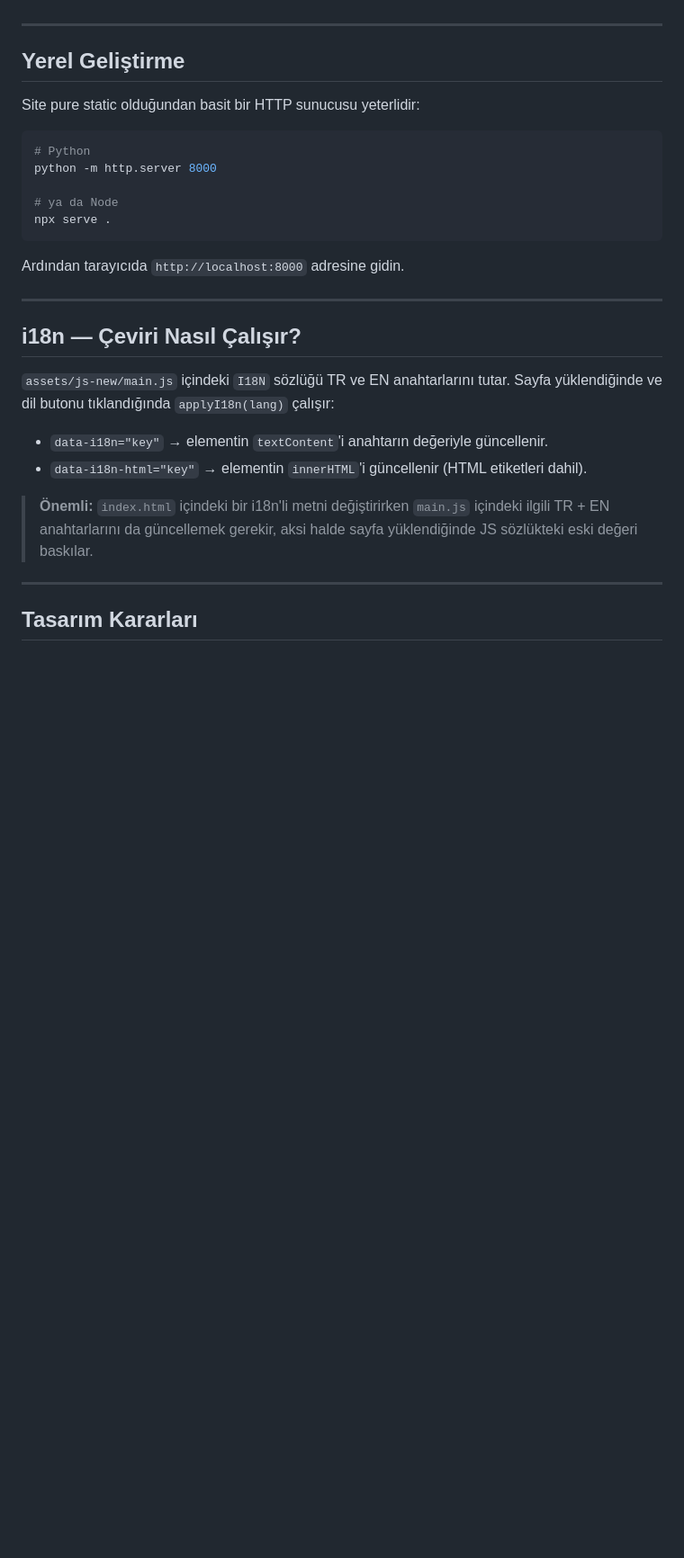
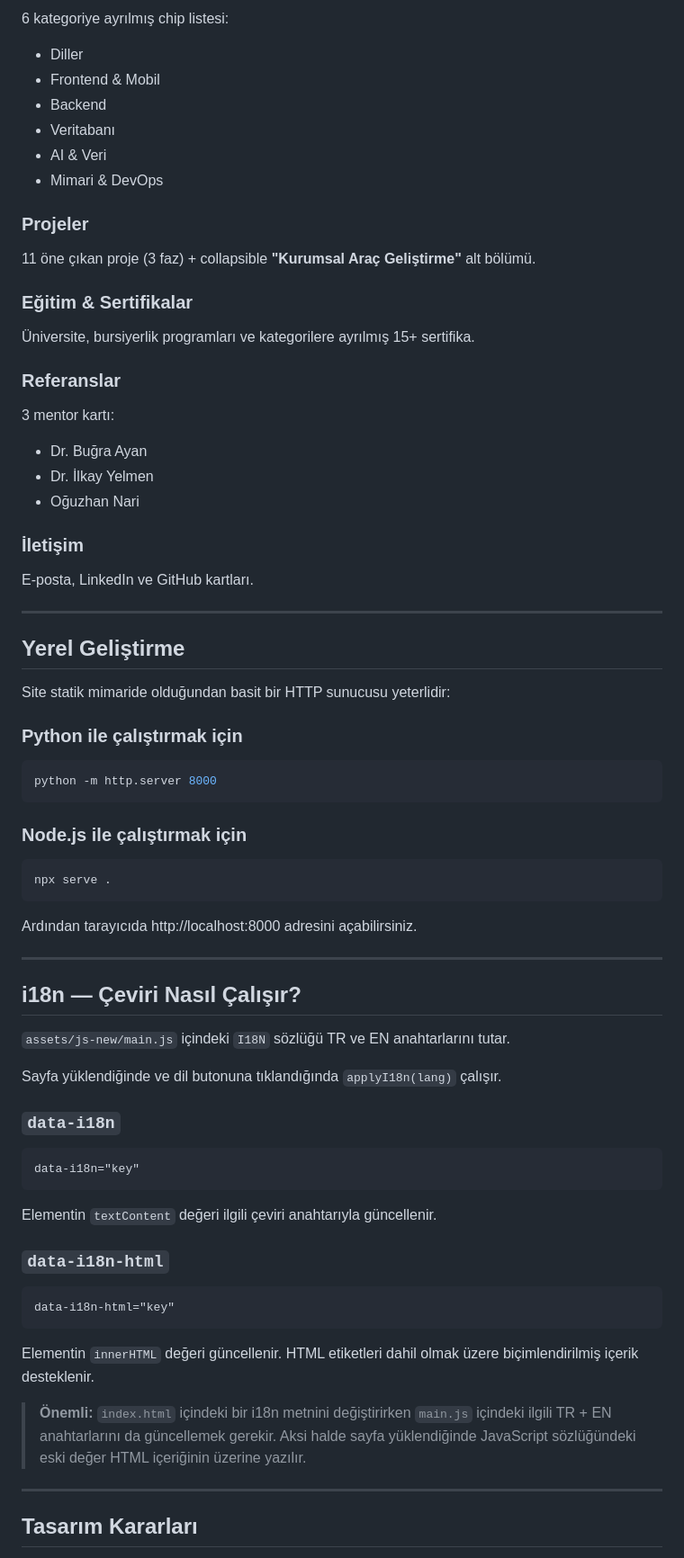
Before and after one commit to muhammedesatdemir/web-sitem, a Markdown page: README.md, the part around one of its changes. Shown at 90% size. Rendered like a GitHub page; blank space fills up the shorter version.

````diff
--- a/README.md
+++ b/README.md
@@ -84,34 +74,77 @@ Build step, bundler, framework **yok**. İlgili hiçbir klasör yayına paket
+6 kategoriye ayrılmış chip listesi:
+
+* Diller
+* Frontend & Mobil
+* Backend
+* Veritabanı
+* AI & Veri
+* Mimari & DevOps
+
+### Projeler
+
+11 öne çıkan proje (3 faz) + collapsible **"Kurumsal Araç Geliştirme"** alt bölümü.
+
+### Eğitim & Sertifikalar
+
+Üniversite, bursiyerlik programları ve kategorilere ayrılmış 15+ sertifika.
+
+### Referanslar
+
+3 mentor kartı:
+
+* Dr. Buğra Ayan
+* Dr. İlkay Yelmen
+* Oğuzhan Nari
+
+### İletişim
+
+E-posta, LinkedIn ve GitHub kartları.
 
 ---
 
 ## Yerel Geliştirme
 
-Site pure static olduğundan basit bir HTTP sunucusu yeterlidir:
+Site statik mimaride olduğundan basit bir HTTP sunucusu yeterlidir:
+
+### Python ile çalıştırmak için
 
 ```bash
-# Python
 python -m http.server 8000
+```
 
-# ya da Node
+### Node.js ile çalıştırmak için
+
+```bash
 npx serve .
 ```
 
-Ardından tarayıcıda `http://localhost:8000` adresine gidin.
+Ardından tarayıcıda http://localhost:8000 adresini açabilirsiniz.
 
 ---
 
 ## i18n — Çeviri Nasıl Çalışır?
 
 `assets/js-new/main.js` içindeki `I18N` sözlüğü TR ve EN anahtarlarını tutar.
-Sayfa yüklendiğinde ve dil butonu tıklandığında `applyI18n(lang)` çalışır:
 
-- `data-i18n="key"` → elementin `textContent`'i anahtarın değeriyle güncellenir.
-- `data-i18n-html="key"` → elementin `innerHTML`'i güncellenir (HTML etiketleri
-  dahil).
+Sayfa yüklendiğinde ve dil butonuna tıklandığında `applyI18n(lang)` çalışır.
 
-> **Önemli:** `index.html` içindeki bir i18n'li metni değiştirirken `main.js`
-> içindeki ilgili TR + EN anahtarlarını da güncellemek gerekir, aksi halde
-> sayfa yüklendiğinde JS sözlükteki eski değeri baskılar.
+### `data-i18n`
+
+```html
+data-i18n="key"
+```
+
+Elementin `textContent` değeri ilgili çeviri anahtarıyla güncellenir.
+
+### `data-i18n-html`
+
+```html
+data-i18n-html="key"
+```
+
+Elementin `innerHTML` değeri güncellenir. HTML etiketleri dahil olmak üzere biçimlendirilmiş içerik desteklenir.
+
+> **Önemli:** `index.html` içindeki bir i18n metnini değiştirirken `main.js` içindeki ilgili TR + EN anahtarlarını da güncellemek gerekir. Aksi halde sayfa yüklendiğinde JavaScript sözlüğündeki eski değer HTML içeriğinin üzerine yazılır.
 
 ---
 
````
Also changed, not shown: other parts of README.md (+91 -74 lines).
